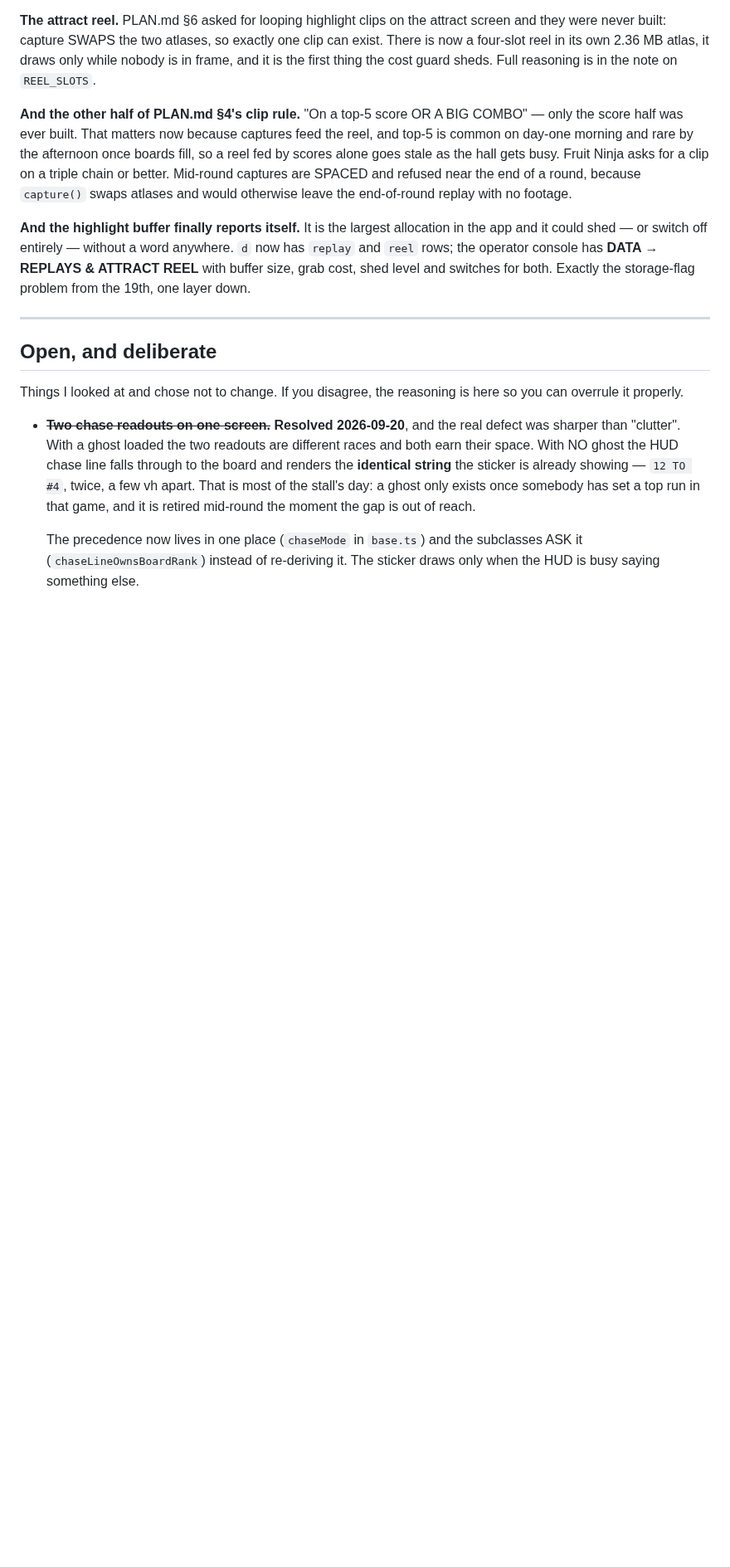
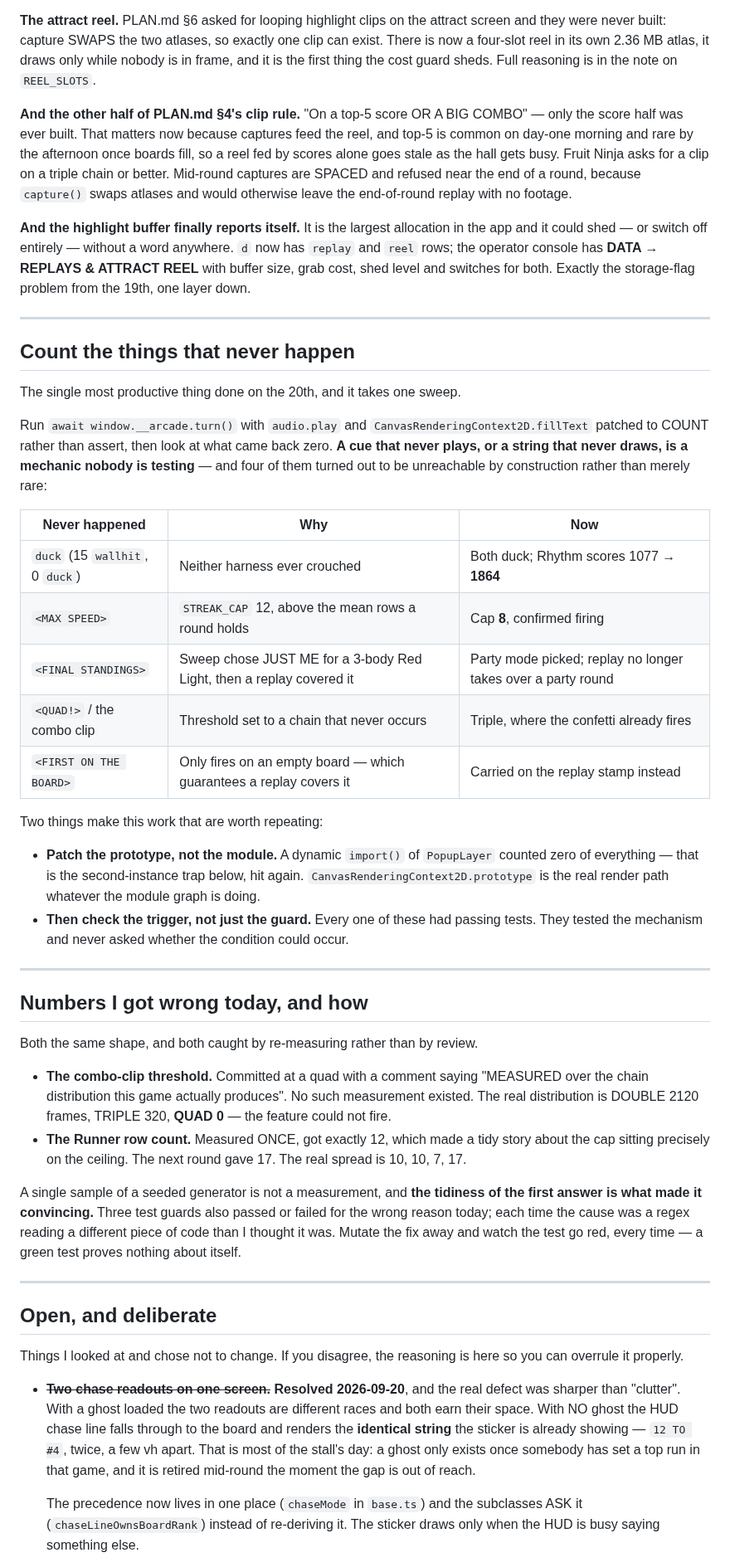
Before and after one commit to HyperionBurn/gdg-cv-arcade, a Markdown page: HANDOFF.md, the part around one of its changes. Shown at 83% size. Drawn GitHub-style; blank space fills up the shorter version.

Commit message:
Handoff: count the things that never happen
The most productive technique of the day, written down so it can be repeated:
patch audio.play and fillText to COUNT during a full sweep, then look at what
came back zero. Four features turned out to be unreachable by construction
rather than rare, and every one of them had passing tests — they tested the
mechanism and never asked whether the condition could occur.

Also records the two numbers I got wrong today and how. Both were single
samples of a seeded generator presented as measurements, and in both cases the
tidiness of the first answer is what made it convincing.

```diff
--- a/HANDOFF.md
+++ b/HANDOFF.md
@@ -130,6 +130,56 @@ word anywhere. `d` now has `replay` and `reel` rows; the operator console has
 **DATA → REPLAYS & ATTRACT REEL** with buffer size, grab cost, shed level and
 switches for both. Exactly the storage-flag problem from the 19th, one layer
 down.
+
+---
+
+## Count the things that never happen
+
+The single most productive thing done on the 20th, and it takes one sweep.
+
+Run `await window.__arcade.turn()` with `audio.play` and
+`CanvasRenderingContext2D.fillText` patched to COUNT rather than assert, then
+look at what came back zero. **A cue that never plays, or a string that never
+draws, is a mechanic nobody is testing** — and four of them turned out to be
+unreachable by construction rather than merely rare:
+
+| Never happened | Why | Now |
+|---|---|---|
+| `duck` (15 `wallhit`, 0 `duck`) | Neither harness ever crouched | Both duck; Rhythm scores 1077 → **1864** |
+| `<MAX SPEED>` | `STREAK_CAP` 12, above the mean rows a round holds | Cap **8**, confirmed firing |
+| `<FINAL STANDINGS>` | Sweep chose JUST ME for a 3-body Red Light, then a replay covered it | Party mode picked; replay no longer takes over a party round |
+| `<QUAD!>` / the combo clip | Threshold set to a chain that never occurs | Triple, where the confetti already fires |
+| `<FIRST ON THE BOARD>` | Only fires on an empty board — which guarantees a replay covers it | Carried on the replay stamp instead |
+
+Two things make this work that are worth repeating:
+
+- **Patch the prototype, not the module.** A dynamic `import()` of
+  `PopupLayer` counted zero of everything — that is the second-instance trap
+  below, hit again. `CanvasRenderingContext2D.prototype` is the real render
+  path whatever the module graph is doing.
+- **Then check the trigger, not just the guard.** Every one of these had
+  passing tests. They tested the mechanism and never asked whether the
+  condition could occur.
+
+---
+
+## Numbers I got wrong today, and how
+
+Both the same shape, and both caught by re-measuring rather than by review.
+
+- **The combo-clip threshold.** Committed at a quad with a comment saying
+  "MEASURED over the chain distribution this game actually produces". No such
+  measurement existed. The real distribution is DOUBLE 2120 frames, TRIPLE 320,
+  **QUAD 0** — the feature could not fire.
+- **The Runner row count.** Measured ONCE, got exactly 12, which made a tidy
+  story about the cap sitting precisely on the ceiling. The next round gave 17.
+  The real spread is 10, 10, 7, 17.
+
+A single sample of a seeded generator is not a measurement, and **the tidiness
+of the first answer is what made it convincing.** Three test guards also passed
+or failed for the wrong reason today; each time the cause was a regex reading a
+different piece of code than I thought it was. Mutate the fix away and watch
+the test go red, every time — a green test proves nothing about itself.
 
 ---
 
```
Also changed, not shown: other parts of HANDOFF.md (+2 -2 lines).
